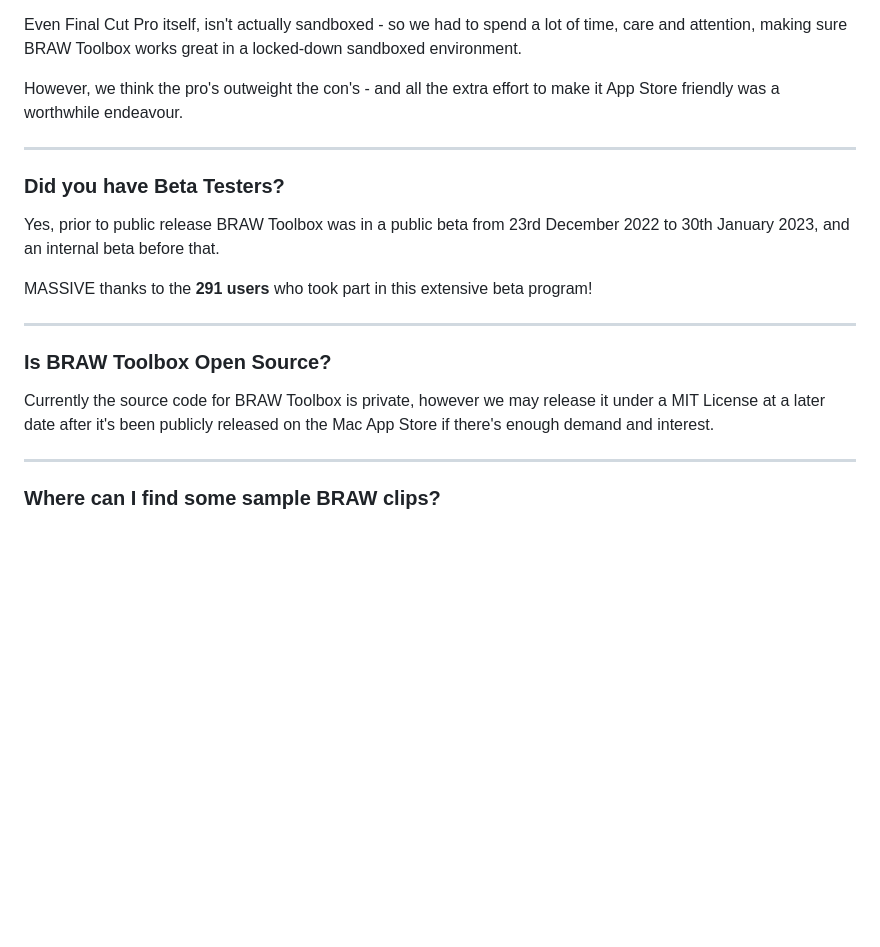
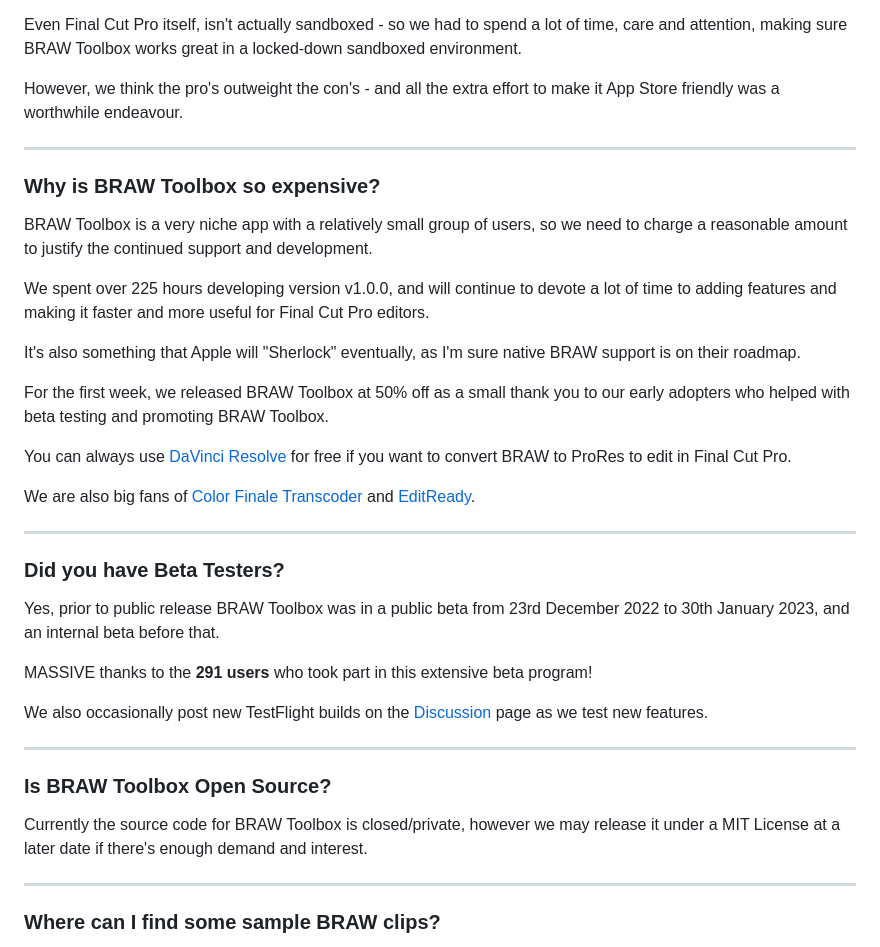
Before and after one commit to latenitefilms/BRAWToolbox, a Markdown page: docs/faq.md, the part around the change printed below. Drawn GitHub-style; blank space fills up the shorter version.

```diff
--- a/docs/faq.md
+++ b/docs/faq.md
@@ -50,17 +50,35 @@ However, we think the pro's outweight the con's - and all the extra effort to ma
 
 ---
 
+### Why is BRAW Toolbox so expensive?
+
+BRAW Toolbox is a very niche app with a relatively small group of users, so we need to charge a reasonable amount to justify the continued support and development.
+
+We spent over 225 hours developing version v1.0.0, and will continue to devote a lot of time to adding features and making it faster and more useful for Final Cut Pro editors.
+
+It's also something that Apple will "Sherlock" eventually, as I'm sure native BRAW support is on their roadmap.
+
+For the first week, we released BRAW Toolbox at 50% off as a small thank you to our early adopters who helped with beta testing and promoting BRAW Toolbox.
+
+You can always use [DaVinci Resolve](https://www.blackmagicdesign.com/products/davinciresolve) for free if you want to convert BRAW to ProRes to edit in Final Cut Pro.
+
+We are also big fans of [Color Finale Transcoder](https://colorfinale.com/transcoder) and [EditReady](https://hedge.video/editready).
+
+---
+
 ### Did you have Beta Testers?
 
 Yes, prior to public release BRAW Toolbox was in a public beta from 23rd December 2022 to 30th January 2023, and an internal beta before that.
 
 MASSIVE thanks to the **291 users** who took part in this extensive beta program!
 
+We also occasionally post new TestFlight builds on the [Discussion](https://github.com/latenitefilms/BRAWToolbox/discussions) page as we test new features.
+
 ---
 
 ### Is BRAW Toolbox Open Source?
 
-Currently the source code for BRAW Toolbox is private, however we may release it under a MIT License at a later date after it's been publicly released on the Mac App Store if there's enough demand and interest.
+Currently the source code for BRAW Toolbox is closed/private, however we may release it under a MIT License at a later date if there's enough demand and interest.
 
 ---
 
```
Also changed, not shown: other parts of docs/faq.md (+10 -0 lines), docs/static/builder.png (added).
